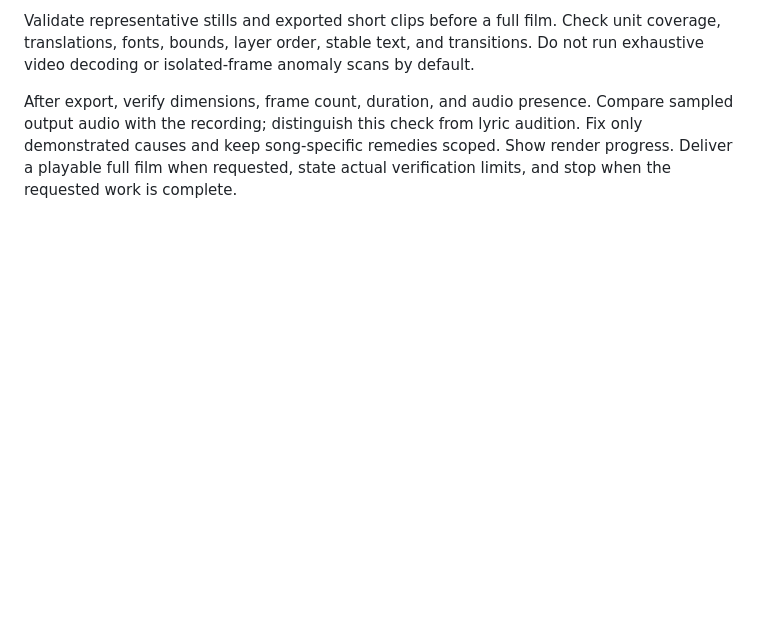
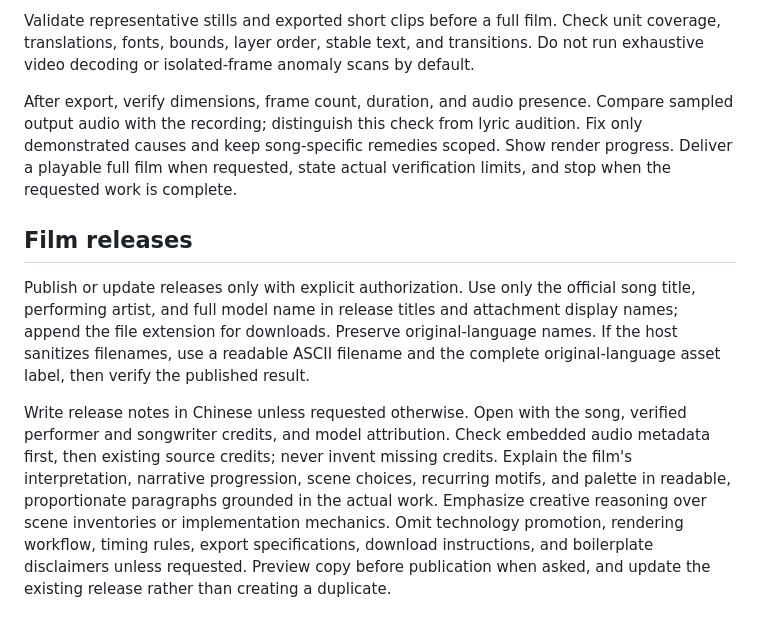
Before and after one commit to AnInsomniacy/songsmith, a Markdown page: AGENTS.md, the part around the change. GitHub-like rendering; blank space fills up the shorter version.

Commit message:
feat(agents): add guidelines for film releases and release notes

```diff
--- a/AGENTS.md
+++ b/AGENTS.md
@@ -57,3 +57,9 @@ Show the official title and artist in the first frame, then continue naturally.
 Validate representative stills and exported short clips before a full film. Check unit coverage, translations, fonts, bounds, layer order, stable text, and transitions. Do not run exhaustive video decoding or isolated-frame anomaly scans by default.
 
 After export, verify dimensions, frame count, duration, and audio presence. Compare sampled output audio with the recording; distinguish this check from lyric audition. Fix only demonstrated causes and keep song-specific remedies scoped. Show render progress. Deliver a playable full film when requested, state actual verification limits, and stop when the requested work is complete.
+
+## Film releases
+
+Publish or update releases only with explicit authorization. Use only the official song title, performing artist, and full model name in release titles and attachment display names; append the file extension for downloads. Preserve original-language names. If the host sanitizes filenames, use a readable ASCII filename and the complete original-language asset label, then verify the published result.
+
+Write release notes in Chinese unless requested otherwise. Open with the song, verified performer and songwriter credits, and model attribution. Check embedded audio metadata first, then existing source credits; never invent missing credits. Explain the film's interpretation, narrative progression, scene choices, recurring motifs, and palette in readable, proportionate paragraphs grounded in the actual work. Emphasize creative reasoning over scene inventories or implementation mechanics. Omit technology promotion, rendering workflow, timing rules, export specifications, download instructions, and boilerplate disclaimers unless requested. Preview copy before publication when asked, and update the existing release rather than creating a duplicate.
```
